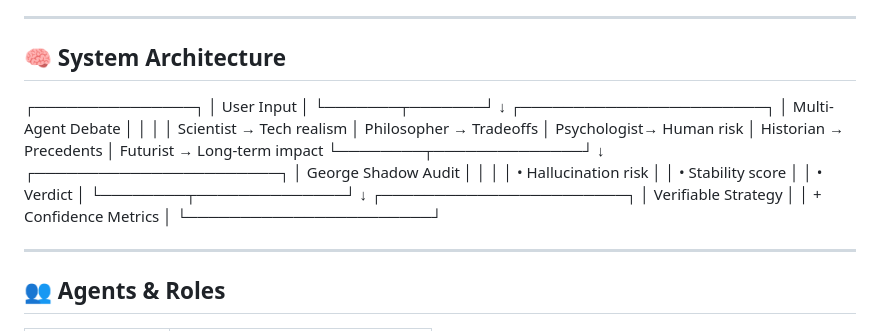
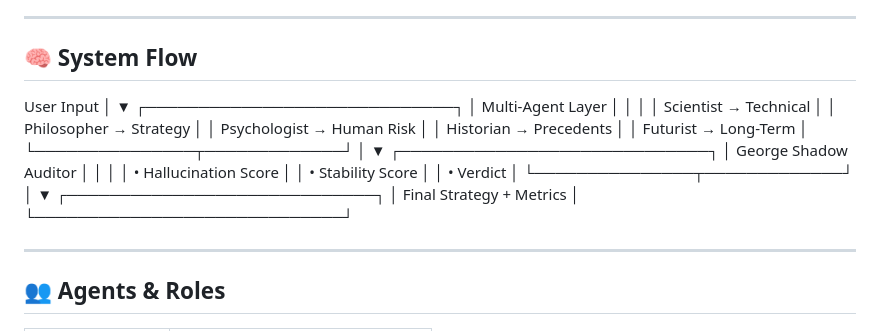
Before and after one commit to Chalamandra-Magistral-DecoX/OMNI-CHALAMANDRA, a Markdown page: README.md, the part around the change. Rendered like a GitHub page.

Commit message:
Update system architecture to system flow diagram

```diff
--- a/README.md
+++ b/README.md
@@ -16,34 +16,35 @@ Instead of relying on single opaque model responses, the system exposes expert r
 
 ---
 
-## 🧠 System Architecture
+## 🧠 System Flow
 
-┌───────────────┐
-│ User Input │
-└───────┬───────┘
-↓
-┌───────────────────────┐
-│ Multi-Agent Debate │
-│ │
-│ Scientist → Tech realism
-│ Philosopher → Tradeoffs
-│ Psychologist→ Human risk
-│ Historian → Precedents
-│ Futurist → Long-term impact
-└────────┬──────────────┘
-↓
-┌───────────────────────┐
-│ George Shadow Audit │
-│ │
-│ • Hallucination risk │
-│ • Stability score │
-│ • Verdict │
-└────────┬──────────────┘
-↓
-┌───────────────────────┐
-│ Verifiable Strategy │
-│ + Confidence Metrics │
-└───────────────────────┘
+User Input
+   │
+   ▼
+┌─────────────────────────────┐
+│        Multi-Agent Layer     │
+│                             │
+│  Scientist    → Technical   │
+│  Philosopher  → Strategy    │
+│  Psychologist → Human Risk  │
+│  Historian    → Precedents  │
+│  Futurist     → Long-Term   │
+└───────────────┬─────────────┘
+                │
+                ▼
+┌─────────────────────────────┐
+│      George Shadow Auditor   │
+│                             │
+│  • Hallucination Score      │
+│  • Stability Score          │
+│  • Verdict                  │
+└───────────────┬─────────────┘
+                │
+                ▼
+┌─────────────────────────────┐
+│   Final Strategy + Metrics   │
+└─────────────────────────────┘
+
 
 ---
 
```
